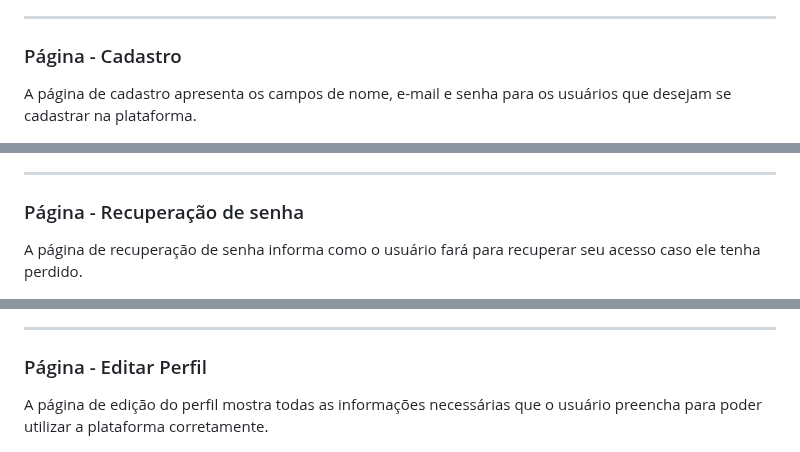
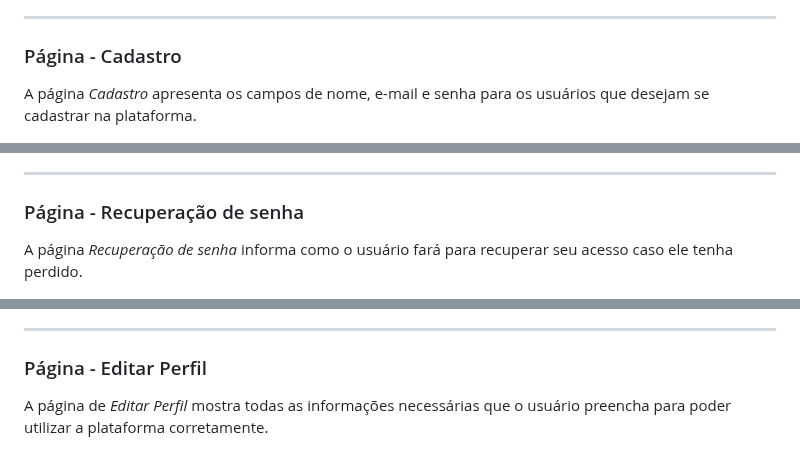
Before and after one commit to ICEI-PUC-Minas-PMV-ADS/pmv-ads-2024-1-e1-proj-web-t4-pmv-ads-2024-1-e1-proj-pet, a Markdown page: documentos/04-Projeto de Interface.md, 3 parts joined by grey strips. Drawn GitHub-style.

```diff
--- a/documentos/04-Projeto de Interface.md
+++ b/documentos/04-Projeto de Interface.md
@@ -46,7 +46,7 @@ A página de login apresenta os campos de e-mail e senha e informações caso o
 <hr>
 
 ### Página - Cadastro
-A página de cadastro apresenta os campos de nome, e-mail e senha para os usuários que desejam se cadastrar na plataforma.
+A página _Cadastro_ apresenta os campos de nome, e-mail e senha para os usuários que desejam se cadastrar na plataforma.
 
 <figure>
   <img src="https://github.com/ICEI-PUC-Minas-PMV-ADS/pmv-ads-2024-1-e1-proj-web-t4-pmv-ads-2024-1-e1-proj-pet/blob/fca5ed75ff7beaad99bc2f5cbec4694ce5aebcbd/documentos/img/PetinaFlat-P%C3%A1ginadeCadastro.png"
@@ -55,7 +55,7 @@ A página de cadastro apresenta os campos de nome, e-mail e senha para os usuár
 <hr>
 
 ### Página - Recuperação de senha
-A página de recuperação de senha informa como o usuário fará para recuperar seu acesso caso ele tenha perdido.
+A página _Recuperação de senha_ informa como o usuário fará para recuperar seu acesso caso ele tenha perdido.
 
 <figure>
   <img src="https://github.com/ICEI-PUC-Minas-PMV-ADS/pmv-ads-2024-1-e1-proj-web-t4-pmv-ads-2024-1-e1-proj-pet/blob/fca5ed75ff7beaad99bc2f5cbec4694ce5aebcbd/documentos/img/PetinaFlat-P%C3%A1ginadeRecupera%C3%A7%C3%A3odeSenha.png"
@@ -64,7 +64,7 @@ A página de recuperação de senha informa como o usuário fará para recuperar
 <hr>
 
 ### Página - Editar Perfil
-A página de edição do perfil mostra todas as informações necessárias que o usuário preencha para poder utilizar a plataforma corretamente.
+A página de _Editar Perfil_ mostra todas as informações necessárias que o usuário preencha para poder utilizar a plataforma corretamente.
 
 <figure>
   <img src="https://github.com/ICEI-PUC-Minas-PMV-ADS/pmv-ads-2024-1-e1-proj-web-t4-pmv-ads-2024-1-e1-proj-pet/blob/fca5ed75ff7beaad99bc2f5cbec4694ce5aebcbd/documentos/img/PetinaFlat-P%C3%A1ginadeEditarPerfil.png"
```
Also changed, not shown: other parts of documentos/04-Projeto de Interface.md (+8 -8 lines).
